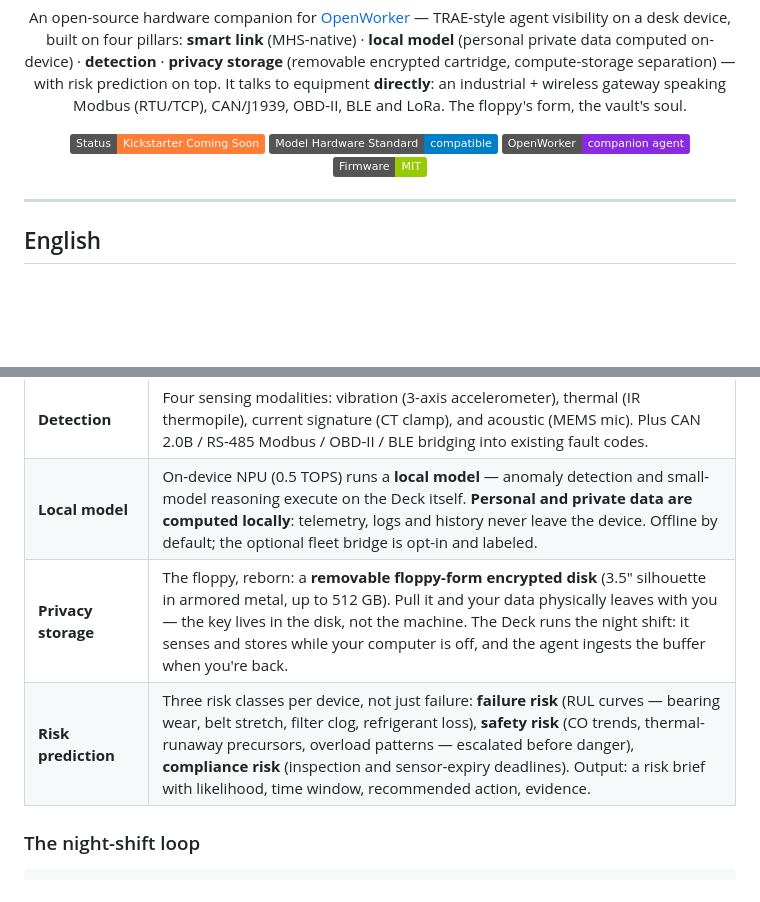
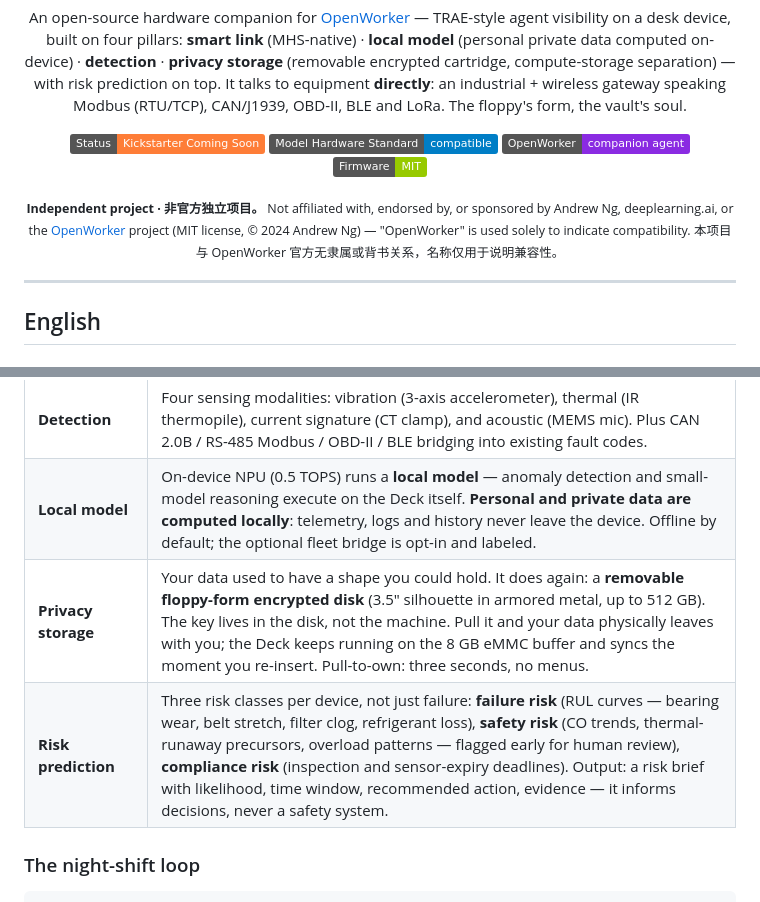
Before and after one commit to Hdhaidong/openworker-deck, a Markdown page: README.md, 2 parts joined by grey strips. GitHub-like rendering; badges without logos; blank space fills up the shorter version.

Commit message:
Compliance pass: independent-project disclaimer (OpenWorker MIT attribution), safety claims softened to flagged-for-review, clinic scenario = maintenance records only

```diff
--- a/README.md
+++ b/README.md
@@ -12,6 +12,8 @@ An open-source hardware companion for [OpenWorker](https://github.com/andrewyng/
 [![MHS](https://img.shields.io/badge/Model_Hardware_Standard-compatible-blue)](https://modelhardwarestandard.com/)
 [![OpenWorker](https://img.shields.io/badge/OpenWorker-companion_agent-8A2BE2)](https://github.com/andrewyng/openworker)
 [![License](https://img.shields.io/badge/Firmware-MIT-green)]()
+
+<sub>**Independent project · 非官方独立项目。** Not affiliated with, endorsed by, or sponsored by Andrew Ng, deeplearning.ai, or the [OpenWorker](https://github.com/andrewyng/openworker) project (MIT license, © 2024 Andrew Ng) — "OpenWorker" is used solely to indicate compatibility. 本项目与 OpenWorker 官方无隶属或背书关系，名称仅用于说明兼容性。</sub>
 
 </div>
 
@@ -35,8 +37,8 @@ Meanwhile, the machines you rely on — the tractor, the HVAC, the clinic steril
 | **Smart link (MHS-native)** | Connects to equipment **directly** — Modbus RTU master (RS-485 multi-drop), Modbus TCP, CAN 2.0B/J1939, OBD-II, BLE 5.2 and LoRa — then registers itself and every bridged device on your network following the [Model Hardware Standard](https://modelhardwarestandard.com/) pattern: standard read/write interface, natural-language safety labels auto-generated. Any MHS-compatible agent (OpenWorker, Claude) discovers it instantly. |
 | **Detection** | Four sensing modalities: vibration (3-axis accelerometer), thermal (IR thermopile), current signature (CT clamp), and acoustic (MEMS mic). Plus CAN 2.0B / RS-485 Modbus / OBD-II / BLE bridging into existing fault codes. |
 | **Local model** | On-device NPU (0.5 TOPS) runs a **local model** — anomaly detection and small-model reasoning execute on the Deck itself. **Personal and private data are computed locally**: telemetry, logs and history never leave the device. Offline by default; the optional fleet bridge is opt-in and labeled. |
-| **Privacy storage** | The floppy, reborn: a **removable floppy-form encrypted disk** (3.5″ silhouette in armored metal, up to 512 GB). Pull it and your data physically leaves with you — the key lives in the disk, not the machine. The Deck runs the night shift: it senses and stores while your computer is off, and the agent ingests the buffer when you're back. |
-| **Risk prediction** | Three risk classes per device, not just failure: **failure risk** (RUL curves — bearing wear, belt stretch, filter clog, refrigerant loss), **safety risk** (CO trends, thermal-runaway precursors, overload patterns — escalated before danger), **compliance risk** (inspection and sensor-expiry deadlines). Output: a risk brief with likelihood, time window, recommended action, evidence. |
+| **Privacy storage** | Your data used to have a shape you could hold. It does again: a **removable floppy-form encrypted disk** (3.5″ silhouette in armored metal, up to 512 GB). The key lives in the disk, not the machine. Pull it and your data physically leaves with you; the Deck keeps running on the 8 GB eMMC buffer and syncs the moment you re-insert. Pull-to-own: three seconds, no menus. |
+| **Risk prediction** | Three risk classes per device, not just failure: **failure risk** (RUL curves — bearing wear, belt stretch, filter clog, refrigerant loss), **safety risk** (CO trends, thermal-runaway precursors, overload patterns — flagged early for human review), **compliance risk** (inspection and sensor-expiry deadlines). Output: a risk brief with likelihood, time window, recommended action, evidence — it informs decisions, never a safety system. |
 
 ### The night-shift loop
 
```
